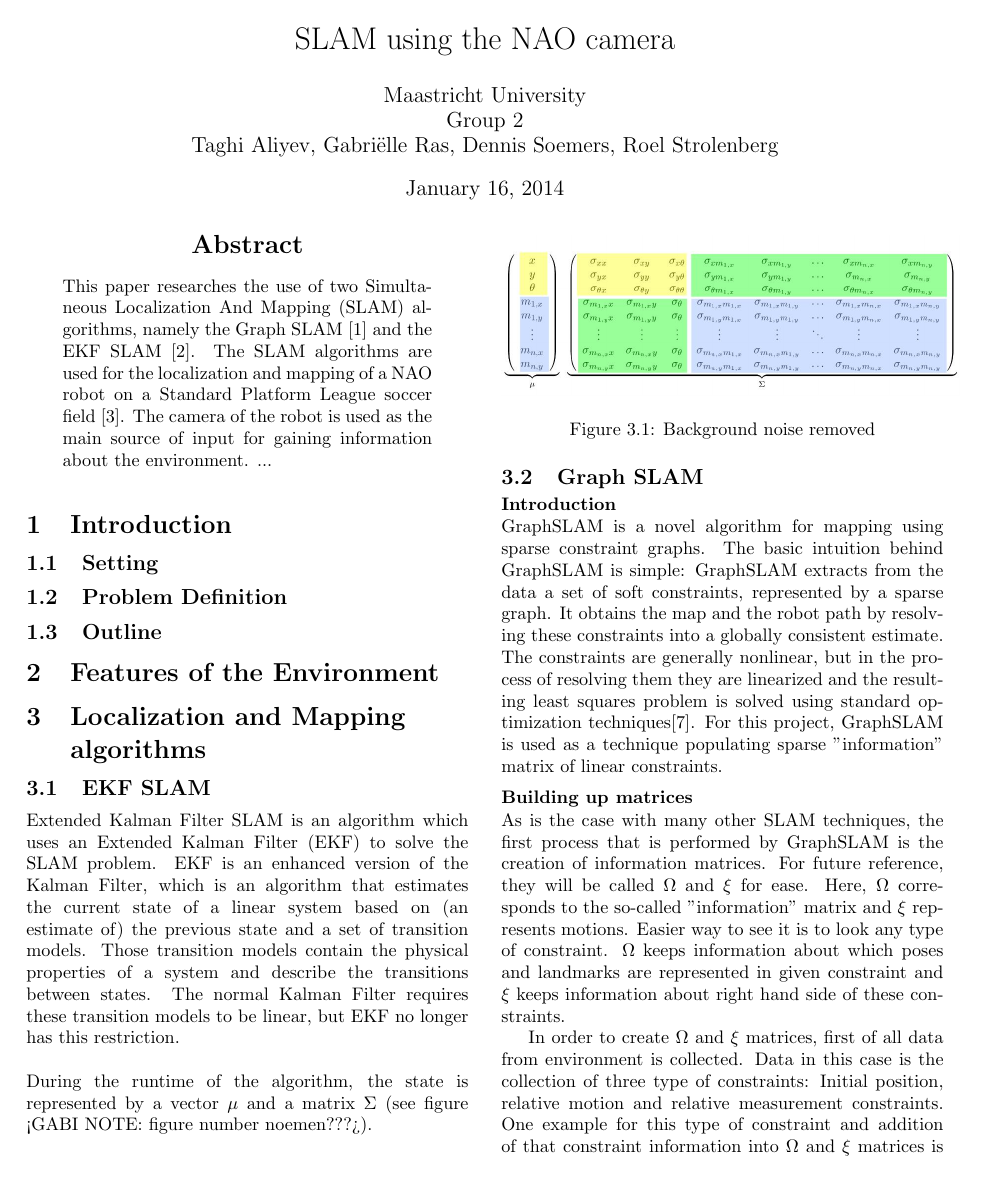
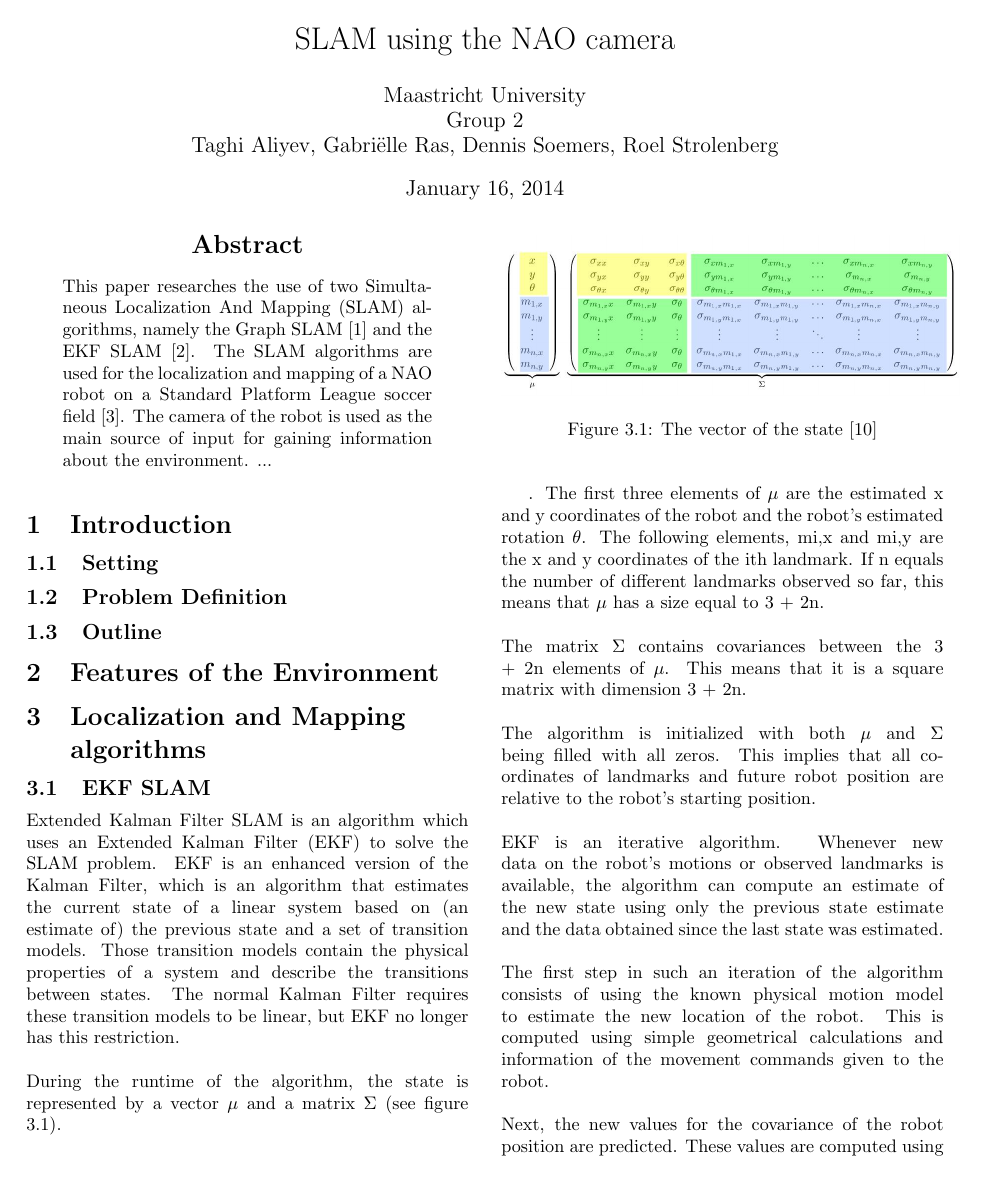
Before and after one commit to HerkyJerky/NAO-ALPHA-AS-FUCK-ROBOTS, a LaTeX document (Article parts/Gabi/SLAM_PAPER.tex): page 1 of 5. Compiled offline with pdfLaTeX.

Commit message:
Dennis' part fixed issueId #11

```diff
--- a/Article parts/Gabi/SLAM_PAPER.tex
+++ b/Article parts/Gabi/SLAM_PAPER.tex
@@ -55,8 +55,16 @@ This paper researches the use of two Simultaneous Localization And Mapping (SLAM
 
 \subsection{EKF SLAM}
 Extended Kalman Filter SLAM is an algorithm which uses an Extended Kalman Filter (EKF) to solve the SLAM problem. EKF is an enhanced version of the Kalman Filter, which is an algorithm that estimates the current state of a linear system based on (an estimate of) the previous state and a set of transition models. Those transition models contain the physical properties of a system and describe the transitions between states. The normal Kalman Filter requires these transition models to be linear, but EKF no longer has this restriction.\\ \\
-	During the runtime of the algorithm, the state is represented by a vector $\mu$ and a matrix $\Sigma$ (see figure <GABI NOTE: figure number noemen???>).\\
-\dkepic{bigMatrix}{Background noise removed}
+	During the runtime of the algorithm, the state is represented by a vector $\mu$ and a matrix $\Sigma$ (see figure 3.1).\\
+\dkepic{bigMatrix}{The vector of the state \cite{vec}}.
+The first three elements of $\mu$ are the estimated x and y coordinates of the robot and the robot’s estimated rotation $\theta$. The following elements, mi,x and mi,y are the x and y coordinates of the ith landmark. If n equals the number of different landmarks observed so far, this means that $\mu$ has a size equal to 3 + 2n.\\\\
+The matrix $\Sigma$ contains covariances between the 3 + 2n elements of $\mu$. This means that it is a square matrix with dimension 3 + 2n.\\\\
+The algorithm is initialized with both $\mu$ and $\Sigma$ being filled with all zeros. This implies that all coordinates of landmarks and future robot position are relative to the robot’s starting position. \\\\
+EKF is an iterative algorithm. Whenever new data on the robot’s motions or observed landmarks is available, the algorithm can compute an estimate of the new state using only the previous state estimate and the data obtained since the last state was estimated.\\\\
+The first step in such an iteration of the algorithm consists of using the known physical motion model to estimate the new location of the robot. This is computed using simple geometrical calculations and information of the movement commands given to the robot.\\\\
+Next, the new values for the covariance of the robot position are predicted. These values are computed using the changes in robot position and an estimate of the motion noise. That estimate of the motion noise should be determined experimentally.\\\\
+Then, the algorithm deals with observed landmarks. If a landmark has not been observed previously, it’s coordinates and covariances are computed in a similar way to the values of the robot position in the previous steps. This time, models and noise parameters specific to measurements are used.\\\\
+Finally, landmarks which have already been observed in previous iterations and have now been re-observed are dealt with. The same computations as in the step above are used to compute the coordinates where the landmark is now measured to be. These are compared to the coordinates where the algorithm would expect to see that landmark given the estimate of it’s current position, and the estimate of the location where that landmark was previously observed. This difference between expectation and reality, combined with parameters indicating how much noise we expect there to be in motion and measurement data respectively, allow the algorithm to compute how much each value of $\mu$ should be adjusted, based on how much we trust each piece of data.\\
 
 \subsection{Graph SLAM}
 
```
Also changed, not shown: Article parts/Gabi/SLAM_PAPER.pdf, Article parts/Gabi/SLAM_PAPER.tex (2 more changed lines), 3 other files.
